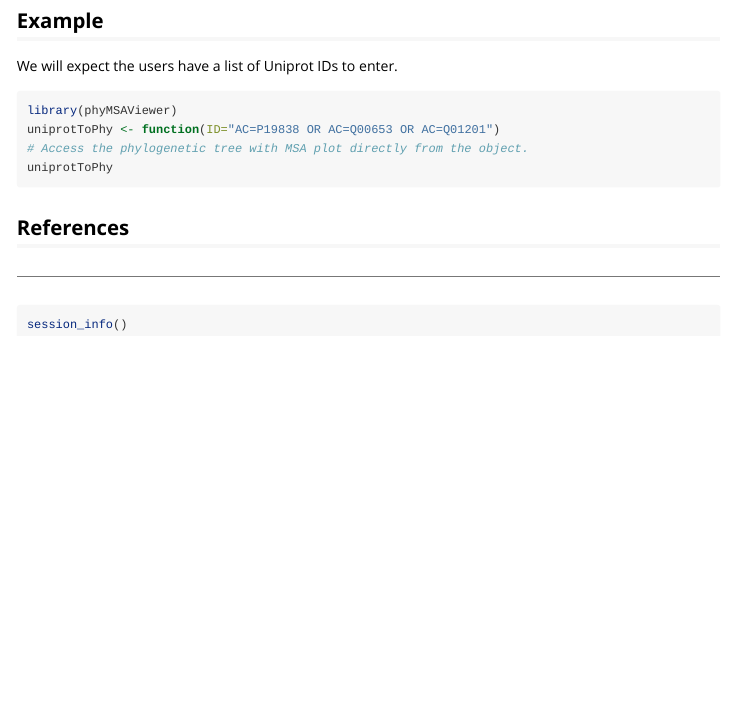
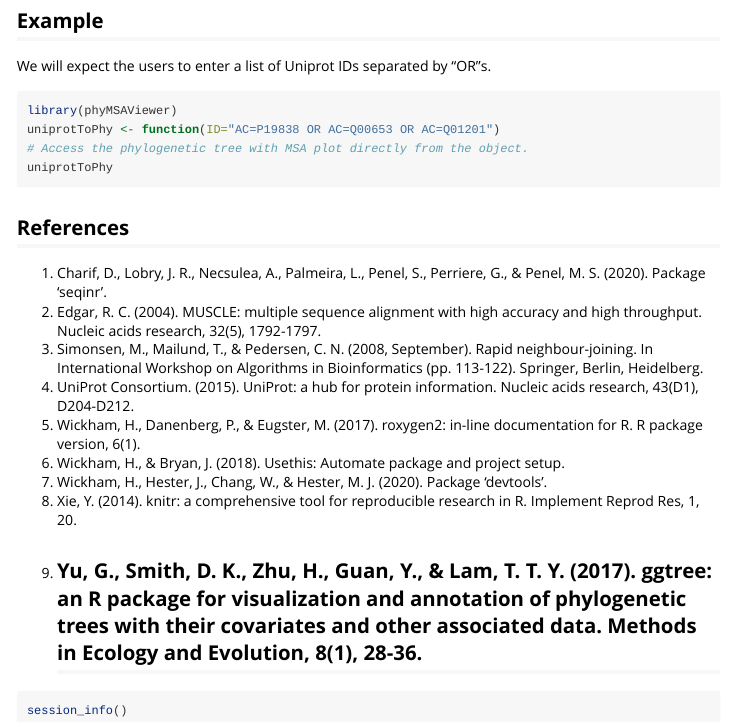
Before and after one commit to helen307/phyMSAViewer, an R Markdown document (vignettes/phyMSAViewerVignette.Rmd): the page in a window 1100 px wide, from 1090 px down. Rendered offline with R 4.5, knitr and Pandoc, with nearby package versions; some code elsewhere in the file could not run offline.

Commit message:
add vignettes

````diff
--- a/vignettes/phyMSAViewerVignette.Rmd
+++ b/vignettes/phyMSAViewerVignette.Rmd
@@ -44,7 +45,7 @@ We used the neighbor-joining (NJ) algorithm to create our phylogenetic tree afte
 ![NJ is a greedy algorithm](/Users/helending/Downloads/nj.png){width=50%}
 
 ## Example
-We will expect the users have a list of Uniprot IDs to enter.
+We will expect the users to enter a list of Uniprot IDs separated by "OR"s.
 ```{r example}
 library(phyMSAViewer)
 uniprotToPhy <- function(ID="AC=P19838 OR AC=Q00653 OR AC=Q01201")
@@ -53,7 +54,15 @@ uniprotToPhy
 ```
 
 ## References
-
+1. Charif, D., Lobry, J. R., Necsulea, A., Palmeira, L., Penel, S., Perriere, G., & Penel, M. S. (2020). Package ‘seqinr’.
+2. Edgar, R. C. (2004). MUSCLE: multiple sequence alignment with high accuracy and high throughput. Nucleic acids research, 32(5), 1792-1797.
+3. Simonsen, M., Mailund, T., & Pedersen, C. N. (2008, September). Rapid neighbour-joining. In International Workshop on Algorithms in Bioinformatics (pp. 113-122). Springer, Berlin, Heidelberg.
+4. UniProt Consortium. (2015). UniProt: a hub for protein information. Nucleic acids research, 43(D1), D204-D212.
+5. Wickham, H., Danenberg, P., & Eugster, M. (2017). roxygen2: in-line documentation for R. R package version, 6(1).
+6. Wickham, H., & Bryan, J. (2018). Usethis: Automate package and project setup.
+7. Wickham, H., Hester, J., Chang, W., & Hester, M. J. (2020). Package ‘devtools’.
+8. Xie, Y. (2014). knitr: a comprehensive tool for reproducible research in R. Implement Reprod Res, 1, 20.
+9. Yu, G., Smith, D. K., Zhu, H., Guan, Y., & Lam, T. T. Y. (2017). ggtree: an R package for visualization and annotation of phylogenetic trees with their covariates and other associated data. Methods in Ecology and Evolution, 8(1), 28-36.
 ----
 ```{r}
 session_info()
````
Also changed, not shown: README.md, vignettes/phyMSAViewerVignette.Rmd (1 more changed lines).
